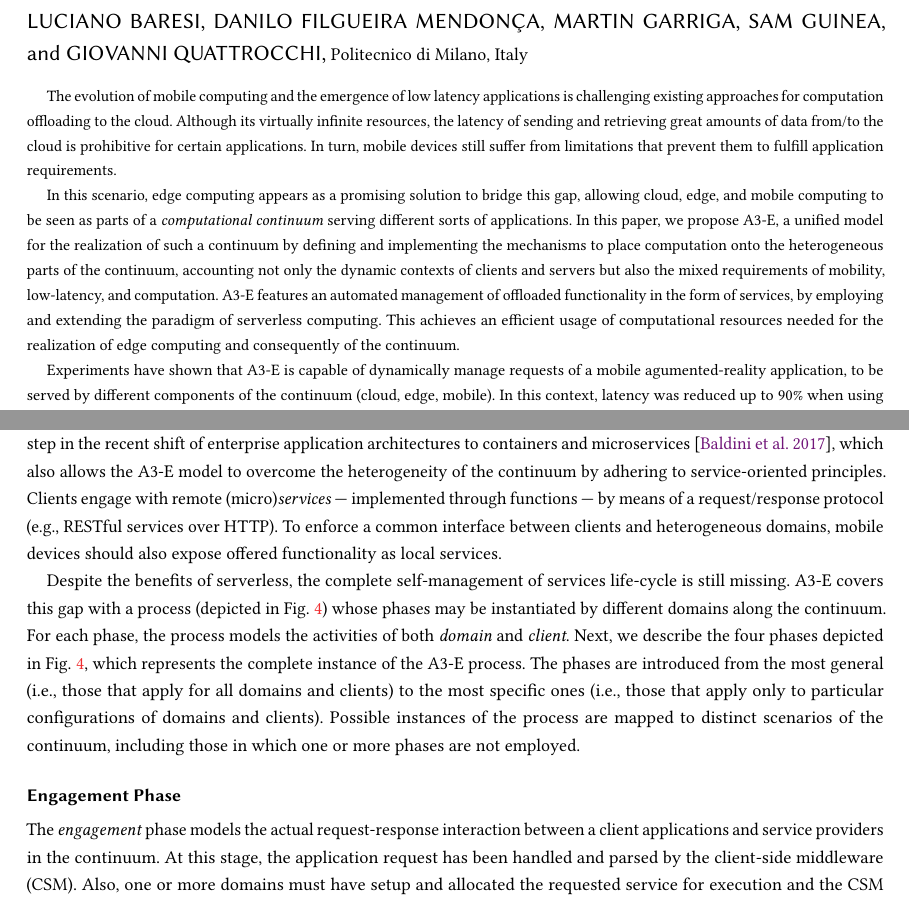
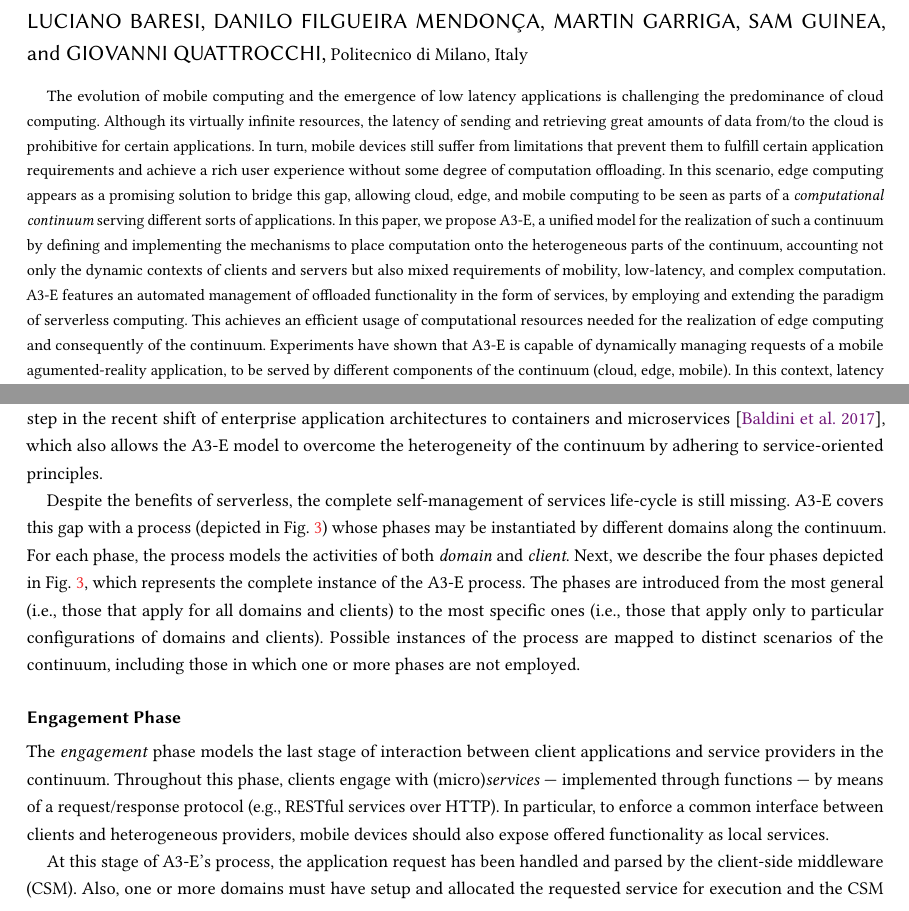
Before and after one commit to danilomendonca/acm-toit-continuum, a LaTeX paper (main.tex, which reads sections/abstract.tex, sections/proposal.tex): two parts of pages 1 and 7 of 20 before the commit and two parts of pages 1 and 5 of 18 after it, joined at a grey line, cut so that both start at the same text. Compiled offline with pdfLaTeX.

Commit message:
remove break lines from abstract;  TODOs:
* double check the definition and exemplification of domains
* double check the definition of COMPUTATION~DATA and ARCHITECTURE

Signed-off-by: danilomendonca <dfmendonca@gmail.com>

```diff
--- a/sections/abstract.tex
+++ b/sections/abstract.tex
@@ -1,12 +1,12 @@
 
-The evolution of mobile computing and the emergence of low latency applications is challenging existing approaches for computation offloading to the cloud. Although its virtually infinite resources, the latency of sending and retrieving great amounts of data from/to the cloud is prohibitive for certain applications. In turn, mobile devices still suffer from limitations that prevent them to fulfill application requirements.
-
+The evolution of mobile computing and the emergence of low latency applications is challenging the predominance of cloud computing.
+%existing approaches for computation offloading to the cloud.
+Although its virtually infinite resources, the latency of sending and retrieving great amounts of data from/to the cloud is prohibitive for certain applications. In turn, mobile devices still suffer from limitations that prevent them to fulfill certain application requirements and achieve a rich user experience without some degree of computation offloading.
 %too resource-constrained (mainly regarding battery and CPU) to fulfill application requirements in a timely fashion.
-
-In this scenario, edge computing appears as a promising solution to bridge this gap, allowing cloud, edge, and mobile computing to be seen as parts of a \textit{computational continuum} serving different sorts of applications. In this paper, we propose A3-E, %(Awareness, Acquisition, Allocation and Engagement)
-a unified model for the realization of such a continuum by defining and implementing the mechanisms to place computation onto the heterogeneous parts of the continuum, accounting not only the dynamic contexts of clients and servers but also the mixed requirements of mobility, low-latency, and computation. A3-E features an automated management of offloaded functionality in the form of services, by employing and extending the paradigm of serverless computing. This achieves an efficient usage of computational resources needed for the realization of edge computing and consequently of the continuum.
-
-Experiments have shown that A3-E is capable of dynamically manage requests of a mobile agumented-reality application, to be served by different components of the continuum (cloud, edge, mobile). In this context, latency was reduced up to 90\% when using edge services instead of cloud services, while battery consumption decreased 74\% when offloading computation from the mobile device to the edge/cloud.%, as well as showing the feasibility of A3-E in the realization of the cloud-edge-mobile continuum.
+In this scenario, edge computing appears as a promising solution to bridge this gap, allowing cloud, edge, and mobile computing to be seen as parts of a \textit{computational continuum} serving different sorts of applications.
+In this paper, we propose A3-E, %(Awareness, Acquisition, Allocation and Engagement)
+a unified model for the realization of such a continuum by defining and implementing the mechanisms to place computation onto the heterogeneous parts of the continuum, accounting not only the dynamic contexts of clients and servers but also mixed requirements of mobility, low-latency, and complex computation. A3-E features an automated management of offloaded functionality in the form of services, by employing and extending the paradigm of serverless computing. This achieves an efficient usage of computational resources needed for the realization of edge computing and consequently of the continuum.
+Experiments have shown that A3-E is capable of dynamically managing requests of a mobile agumented-reality application, to be served by different components of the continuum (cloud, edge, mobile). In this context, latency was reduced up to 90\% when using edge services instead of cloud services, while battery consumption decreased 74\% when offloading computation from the mobile device to the edge/cloud.%, as well as showing the feasibility of A3-E in the realization of the cloud-edge-mobile continuum.
 
 %As demonstrated through different experiments, an augmented reality application hosted by an Android platform device was able to rely on a client-side middleware implementing the A3-E process to proxy its requests to services dynamically selected from the continuum. In specific, these services were implemented as functions that were executed in a cloud-based, edge-based, and mobile-based runtimes. The experiments have shown up to 90\% reduction of latency when edge services were used instead of cloud services, and a 74\% decrease of battery consumption when computation was offloaded from the Android device to edge servers. These results corroborate the importance of edge computing, as well as the feasibility of A3-E in the realization of the cloud-edge-mobile continuum.
 
--- a/sections/proposal.tex
+++ b/sections/proposal.tex
@@ -20,8 +20,7 @@ Finally, the model includes a \textit{client-side middleware} and a \textit{doma
 
 Aligned to our previous work~\cite{GarrigaMendonca2017}, A3-E addresses the efficiency, scalability and automation required by heterogeneous domains by adhering to a Serverless Architecture~\cite{Hendrickson:2016}): a refined cloud computing model to process requested functionality without pre-allocating any computational resource. Provider-managed shared containers are used to execute functions, which are automatically provisioned on demand in few milliseconds, elastically scaled as needed, and ephemeral (may only last for one invocation)~\cite{Roberts:2016}. This approach allows one to write and deploy code (functions) without considering the server runtime environment, resource allocation, load balancing, and scalability; all these aspects are automatically handled by the provider --- hence the term serverless.
 % in which stateless functions can be allocated on demand without minimum pre-allocation of resources.
-Such an architecture is already employed by multiple cloud providers\footnote{\url{https://blog.zhaw.ch/icclab/faas-function-hosting-services-and-their-technical-characteristics}}; its adoption by edge providers would have the following benefits: 1) \textit{scalability}, with the delegation of resource management; 2) \textit{efficiency}, with the provisioning of functions on demand without pre-allocation of computational resources; and 3) \textit{portability}, as functions are stateless and may be implemented in different languages, including those supported by mobile platforms.
-The serverless architecture represents the latest step in the recent shift of enterprise application architectures to containers and microservices~\cite{baldini2017serverless}, which also allows the A3-E model to overcome the heterogeneity of the continuum by adhering to service-oriented principles. Clients engage with remote (micro)\textit{services} --- implemented through functions --- by means of a request/response protocol (e.g., RESTful services over HTTP). To enforce a common interface between clients and heterogeneous domains, mobile devices should also expose offered functionality as local services.
+Such an architecture is already employed by multiple cloud providers\footnote{\url{https://blog.zhaw.ch/icclab/faas-function-hosting-services-and-their-technical-characteristics}}; its adoption by edge providers would have the following benefits: 1) \textit{scalability}, with the delegation of resource management; 2) \textit{efficiency}, with the provisioning of functions on demand without pre-allocation of computational resources; and 3) \textit{portability}, as functions are stateless and may be implemented in different languages, including those supported by mobile platforms. The serverless architecture represents the latest step in the recent shift of enterprise application architectures to containers and microservices~\cite{baldini2017serverless}, which also allows the A3-E model to overcome the heterogeneity of the continuum by adhering to service-oriented principles.
 
 Despite the benefits of serverless, the complete self-management of services life-cycle is still missing. A3-E covers this gap with a process (depicted in Fig.~\ref{fig:A3-E-process}) whose phases may be instantiated by different domains along the continuum. For each phase, the process models the activities of both \textit{domain} and \textit{client}. Next, we describe the four phases depicted in Fig.~\ref{fig:A3-E-process}, which represents the complete instance of the A3-E process. The phases are introduced from the most general (i.e., those that apply for all domains and clients) to the most specific ones (i.e., those that apply only to particular configurations of domains and clients). Possible instances of the process are mapped to distinct scenarios of the continuum, including those in which one or more phases are not employed.
 
@@ -40,7 +39,9 @@ Despite the benefits of serverless, the complete self-management of services lif
 \subsection*{Engagement Phase}\label{sec:A3-E-engagement}
 %TODO: it's strange to start by explaining (E)ngagement, since it is the last in the model [Martin]
 
-The \textit{engagement} phase models the actual request-response interaction between a client applications and service providers in the continuum. At this stage, the application request has been handled and parsed by the client-side middleware (CSM). Also, one or more domains must have setup and allocated the requested service for execution and the CSM must have selected a specific domain among all providing the same service. Finally, client's request are sent, processed, received, and returned to the application.
+The \textit{engagement} phase models the last stage of interaction between client applications and  service providers in the continuum. Throughout this phase, clients engage with (micro)\textit{services} --- implemented through functions --- by means of a request/response protocol (e.g., RESTful services over HTTP). In particular, to enforce a common interface between clients and heterogeneous providers, mobile devices should also expose offered functionality as local services.
+
+At this stage of A3-E's process, the application request has been handled and parsed by the client-side middleware (CSM). Also, one or more domains must have setup and allocated the requested service for execution and the CSM must have selected a specific domain among all providing the same service. Finally, client's request are sent, processed, received, and returned to the application.
 
 %Current FaaS providers allow functions to be exposed as REST services. The same applies to open source platforms implementing the FaaS model. Finally, different approaches may be used to expose local computation as services in mobile platforms like Android and iOS.
 
```
Also changed, not shown: main.tex (+2 -2 lines), sections/proposal.tex (8 more changed lines).
